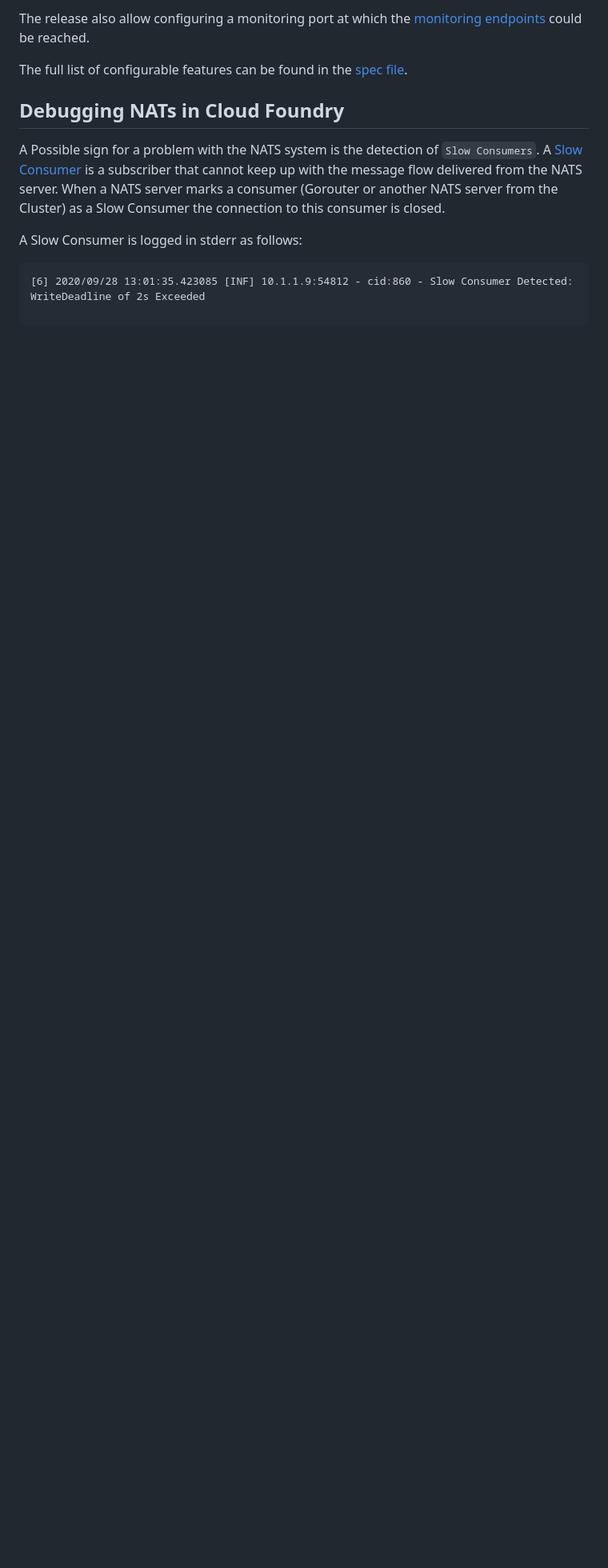
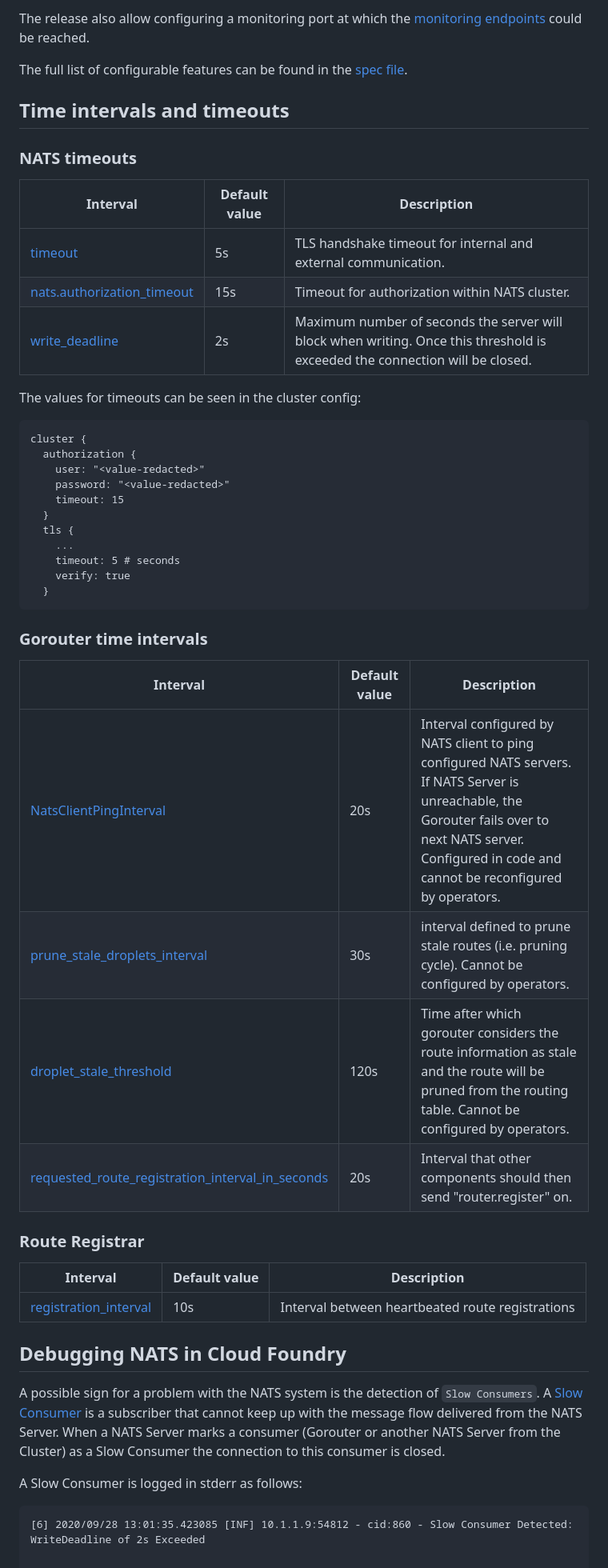
Before and after one commit to cloudfoundry/nats-release, a Markdown page: docs/cf_nats_overview.md, the part around one of its changes. Shown at 80% size. Drawn GitHub-style; blank space fills up the shorter version.

Commit message:
Review the document and add communication flow

````diff
--- a/docs/cf_nats_overview.md
+++ b/docs/cf_nats_overview.md
@@ -59,9 +68,44 @@ The release also allow configuring a monitoring port at which the [monitoring en
 
 The full list of configurable features can be found in the [spec file](https://github.com/cloudfoundry/nats-release/blob/release/jobs/nats-tls/spec).
 
+ ## Time intervals and timeouts
+ ### NATS timeouts
+ | Interval | Default value |Description |
+ |---|---|---|
+ |  [timeout](https://github.com/cloudfoundry/nats-release/blob/release/jobs/nats-tls/templates/nats-tls.conf.erb#L70) | 5s | TLS handshake timeout for internal and external communication.|
+ |  [nats.authorization_timeout](https://docs.nats.io/nats-server/configuration/securing_nats/tls) | 15s | Timeout for authorization within NATS cluster. |
+ |  [write_deadline](https://docs.nats.io/nats-server/configuration#connection-timeouts) | 2s | Maximum number of seconds the server will block when writing. Once this threshold is exceeded the connection will be closed.|
 
- ## Debugging NATs in Cloud Foundry
- A Possible sign for a problem with the NATS system is the detection of `Slow Consumers`. A [Slow Consumer](https://docs.nats.io/nats-server/nats_admin/slow_consumers) is a subscriber that cannot keep up with the message flow delivered from the NATS server. When a NATS server marks a consumer (Gorouter or another NATS server from the Cluster) as a Slow Consumer the connection to this consumer is closed.
+The values for timeouts can be seen in the cluster config:
+```
+cluster {
+  authorization {
+    user: "<value-redacted>"
+    password: "<value-redacted>"
+    timeout: 15
+  }
+  tls {
+    ...
+    timeout: 5 # seconds
+    verify: true
+  }
+  ```
+
+  ### Gorouter time intervals
+ | Interval | Default value | Description |
+ |---|---|---|
+ | [NatsClientPingInterval](https://github.com/cloudfoundry/gorouter/blob/main/config/config.go#L304) | 20s | Interval configured by NATS client to ping configured NATS servers. If NATS Server is unreachable, the Gorouter fails over to next NATS server. Configured in code and cannot be reconfigured by operators.|
+ | [prune_stale_droplets_interval](https://github.com/cloudfoundry/routing-release/blob/develop/jobs/gorouter/templates/gorouter.yml.erb#L83) | 30s | interval defined to prune stale routes (i.e. pruning cycle). Cannot be configured by operators.|
+ | [droplet_stale_threshold](https://github.com/cloudfoundry/routing-release/blob/develop/jobs/gorouter/templates/gorouter.yml.erb#L84) | 120s | Time after which gorouter considers the route information as stale and the route will be pruned from the routing table. Cannot be configured by operators.|
+ | [requested_route_registration_interval_in_seconds](https://github.com/cloudfoundry/routing-release/blob/develop/jobs/gorouter/spec#L49) | 20s | Interval that other components should then send "router.register" on.|
+
+ ### Route Registrar
+| Interval | Default value | Description |
+ |---|---|---|
+ | [registration_interval](https://github.com/cloudfoundry/cf-deployment/blob/3ba20341c7431ace178f8b12d44c470738db1326/cf-deployment.yml#L489) | 10s | Interval between heartbeated route registrations
+
+ ## Debugging NATS in Cloud Foundry
+ A possible sign for a problem with the NATS system is the detection of `Slow Consumers`. A [Slow Consumer](https://docs.nats.io/nats-server/nats_admin/slow_consumers) is a subscriber that cannot keep up with the message flow delivered from the NATS Server. When a NATS Server marks a consumer (Gorouter or another NATS Server from the Cluster) as a Slow Consumer the connection to this consumer is closed.
 
 A Slow Consumer is logged in stderr as follows:
   ```
````
Also changed, not shown: other parts of docs/cf_nats_overview.md (+38 -29 lines), docs/images/communication_flow.png (added).
